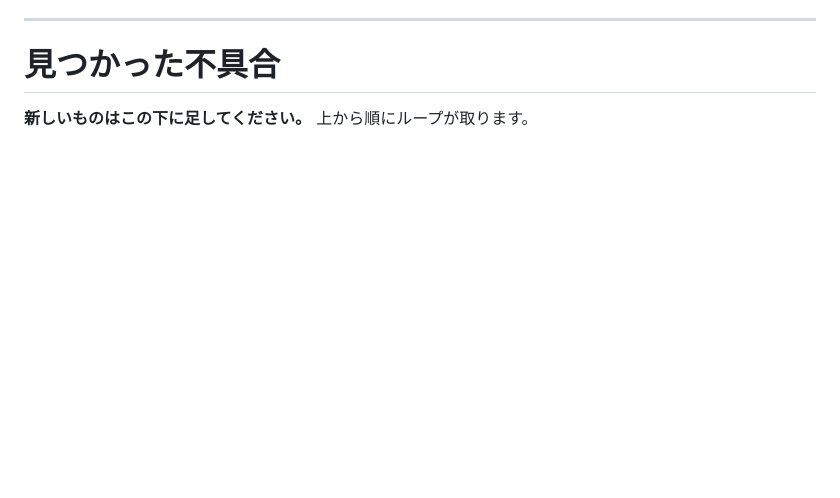
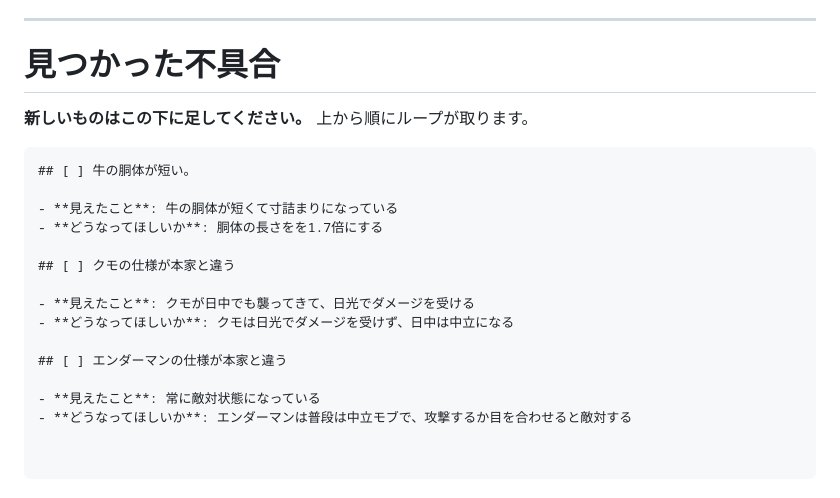
Before and after one commit to Kousei102/voxel-sandbox, a Markdown page: REVIEW.md, the part around the change. GitHub-like rendering; blank space fills up the shorter version.

Commit message:
Enhance REVIEW.md with bug reporting template
Added a section for reporting bugs with examples.

````diff
--- a/REVIEW.md
+++ b/REVIEW.md
@@ -62,3 +62,22 @@ npm run dev        # http://localhost:5173（5173 が埋まっていると 5174
 # 見つかった不具合
 
 **新しいものはこの下に足してください。** 上から順にループが取ります。
+
+```markdown
+## [ ] 牛の胴体が短い。
+
+- **見えたこと**: 牛の胴体が短くて寸詰まりになっている
+- **どうなってほしいか**: 胴体の長さをを1.7倍にする
+
+## [ ] クモの仕様が本家と違う
+
+- **見えたこと**: クモが日中でも襲ってきて、日光でダメージを受ける
+- **どうなってほしいか**: クモは日光でダメージを受けず、日中は中立になる
+
+## [ ] エンダーマンの仕様が本家と違う
+
+- **見えたこと**: 常に敵対状態になっている
+- **どうなってほしいか**: エンダーマンは普段は中立モブで、攻撃するか目を合わせると敵対する
+
+
+```
````
